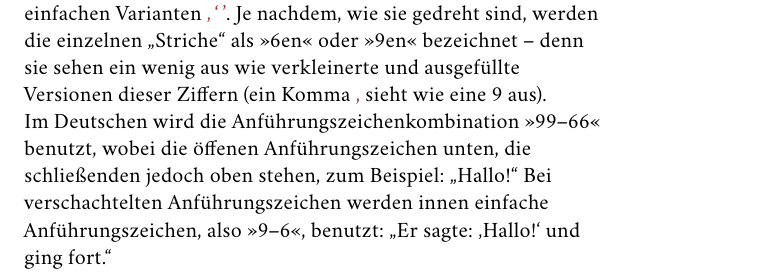
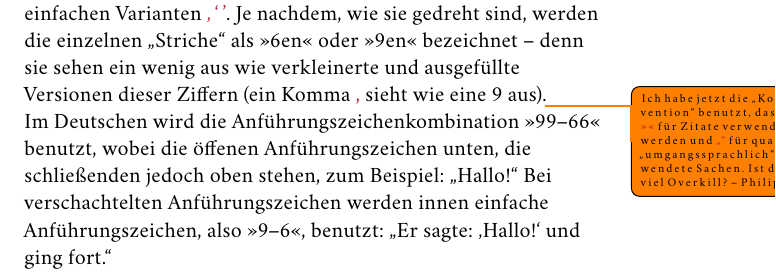
Before and after one commit to fkranhold/typography, a LaTeX book (main.tex, which reads 1-Zeichensetzung.tex): part of page 5 of 11, cut so that both start at the same text. Compiled offline with XeLaTeX; a missing font is replaced by an installed copy or a similar font.

Commit message:
Todonote.

```diff
--- a/1-Zeichensetzung.tex
+++ b/1-Zeichensetzung.tex
@@ -11,6 +11,9 @@ Varianten \Char{‚}\,\Char{‘}\,\Char{’}. Je nachdem, wie sie gedreht
 sind, werden die einzelnen „Striche“ als »6en« oder »9en« bezeichnet
 -- denn sie sehen ein wenig aus wie verkleinerte und ausgefüllte
 Versionen dieser Ziffern (ein Komma \Char{,} sieht wie eine 9 aus).
+\todo{Ich habe jetzt die „Konvention“ benutzt, dass \Char{»«} für
+  Zitate verwendet werden und \Char{„“} für quasi „umgangssprachlich“
+  verwendete Sachen.  Ist das zu viel Overkill?  -- Philip}
 
 Im Deutschen wird die Anführungszeichenkombination »99–66« benutzt, wobei die
 öffenen Anführungszeichen unten, die schließenden jedoch oben stehen, zum
```
